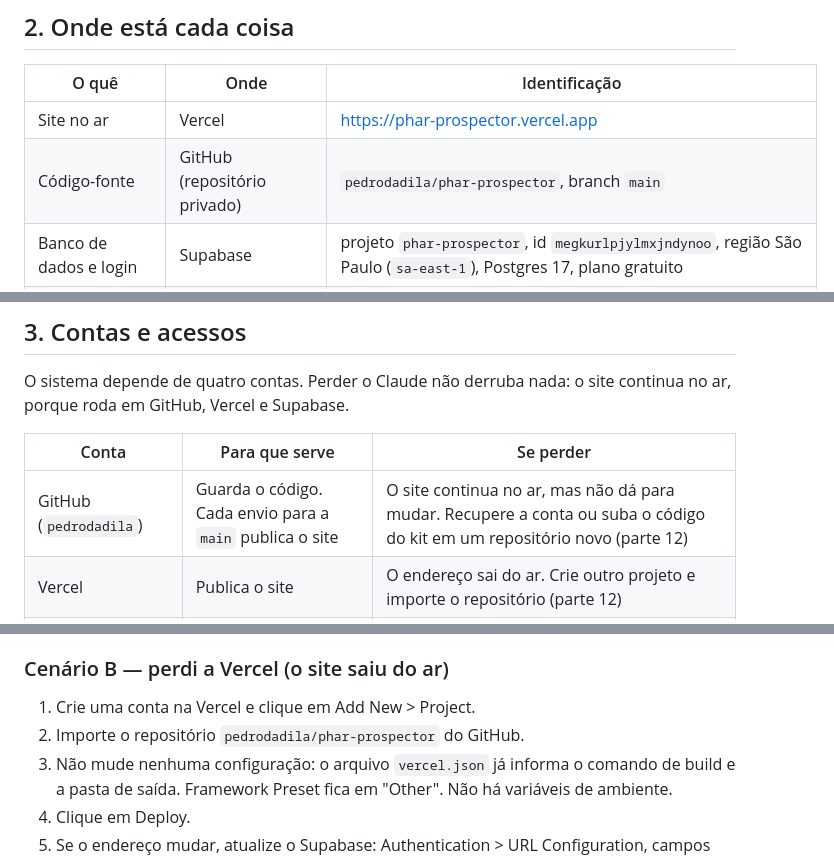
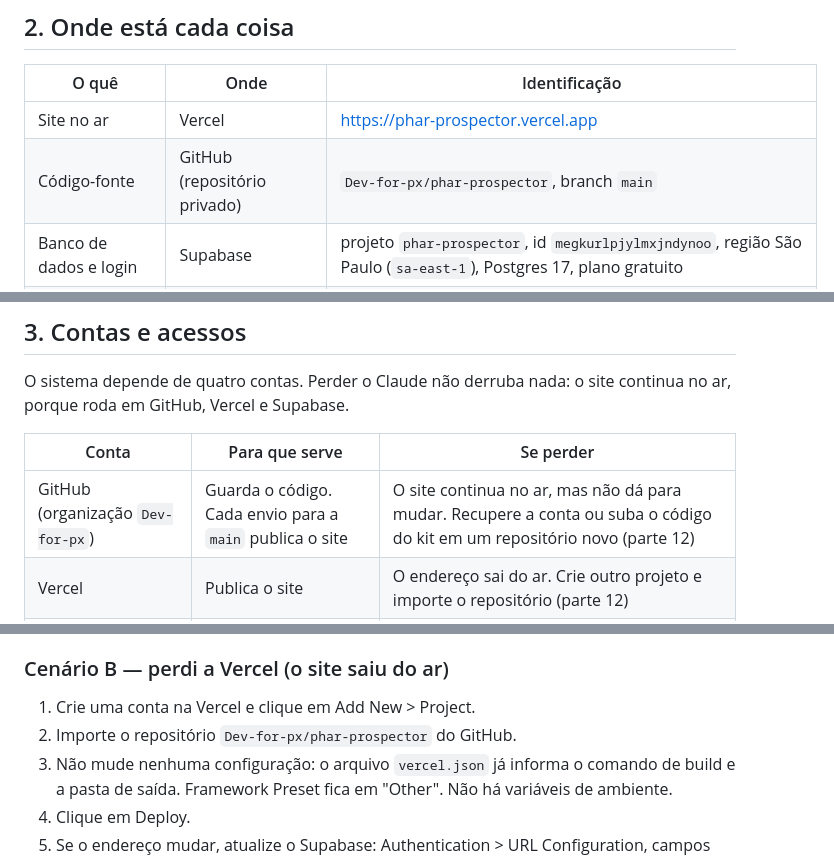
Before and after one commit to Dev-for-px/phar-prospector, a Markdown page: docs/DOCUMENTACAO.md, 3 parts joined by grey strips. GitHub-like rendering.

```diff
--- a/docs/DOCUMENTACAO.md
+++ b/docs/DOCUMENTACAO.md
@@ -47,7 +47,7 @@ O que existe hoje:
 | O quê | Onde | Identificação |
 |---|---|---|
 | Site no ar | Vercel | https://phar-prospector.vercel.app |
-| Código-fonte | GitHub (repositório privado) | `pedrodadila/phar-prospector`, branch `main` |
+| Código-fonte | GitHub (repositório privado) | `Dev-for-px/phar-prospector`, branch `main` |
 | Banco de dados e login | Supabase | projeto `phar-prospector`, id `megkurlpjylmxjndynoo`, região São Paulo (`sa-east-1`), Postgres 17, plano gratuito |
 | Organização no Supabase | Supabase | id `punbqisnqxxeinmgscug` |
 | Endereço do banco para o site | Supabase | `https://megkurlpjylmxjndynoo.supabase.co` |
@@ -75,7 +75,7 @@ O sistema depende de quatro contas. Perder o Claude não derruba nada: o site co
 
 | Conta | Para que serve | Se perder |
 |---|---|---|
-| GitHub (`pedrodadila`) | Guarda o código. Cada envio para a `main` publica o site | O site continua no ar, mas não dá para mudar. Recupere a conta ou suba o código do kit em um repositório novo (parte 12) |
+| GitHub (organização `Dev-for-px`) | Guarda o código. Cada envio para a `main` publica o site | O site continua no ar, mas não dá para mudar. Recupere a conta ou suba o código do kit em um repositório novo (parte 12) |
 | Vercel | Publica o site | O endereço sai do ar. Crie outro projeto e importe o repositório (parte 12) |
 | Supabase | Banco e login | Login e dados somem. É a perda mais séria: recrie o banco e devolva os dados (partes 12 e 13) |
 | Google (dona da planilha) | Guarda o backup | O backup some. Crie outra planilha e instale o script de novo (parte 10) |
@@ -402,7 +403,7 @@ Nada sai do ar. O código está no GitHub e este documento também. Para continu
 ### Cenário B — perdi a Vercel (o site saiu do ar)
 
 1. Crie uma conta na Vercel e clique em Add New > Project.
-2. Importe o repositório `pedrodadila/phar-prospector` do GitHub.
+2. Importe o repositório `Dev-for-px/phar-prospector` do GitHub.
 3. Não mude nenhuma configuração: o arquivo `vercel.json` já informa o comando de build e a pasta de saída. Framework Preset fica em "Other". Não há variáveis de ambiente.
 4. Clique em Deploy.
 5. Se o endereço mudar, atualize o Supabase: Authentication > URL Configuration, campos Site URL e Redirect URLs (veja o passo 6 do cenário D).
```
Also changed, not shown: other parts of docs/DOCUMENTACAO.md (+8 -2 lines), docs/PLANO-PROSPECCAO.md (added, +237 -0 lines).
